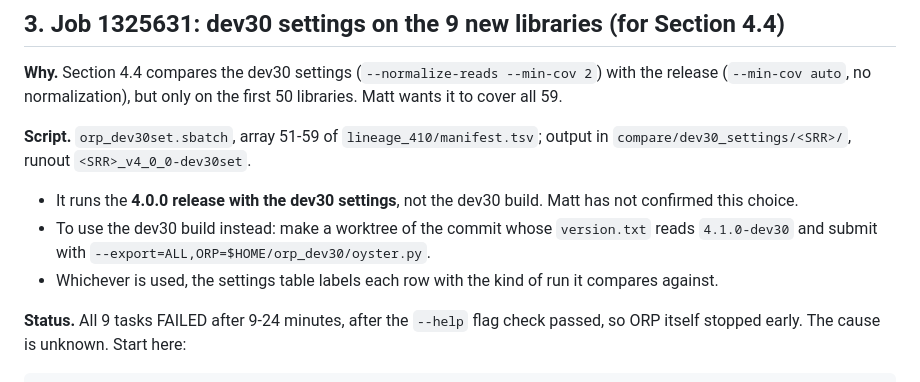
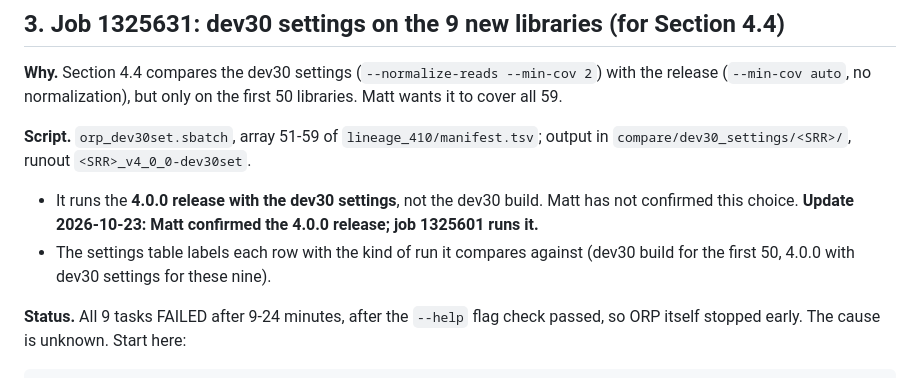
Before and after one commit to macmanes-lab/Oyster_River_Protocol, a Markdown page: experiments/compare108/HANDOFF_2026-10-23.md, the part around the change. Rendered like a GitHub page.

Commit message:
compare108: record that dev30set uses the 4.0.0 release (confirmed by Matt)
Co-Authored-By: Claude Opus 5.5 <noreply@anthropic.com>

```diff
--- a/experiments/compare108/HANDOFF_2026-10-23.md
+++ b/experiments/compare108/HANDOFF_2026-10-23.md
@@ -152,11 +152,9 @@ it to cover all 59.
 **Script.** `orp_dev30set.sbatch`, array 51-59 of `lineage_410/manifest.tsv`; output in
 `compare/dev30_settings/<SRR>/`, runout `<SRR>_v4_0_0-dev30set`.
 - It runs the **4.0.0 release with the dev30 settings**, not the dev30 build. Matt has not
-  confirmed this choice.
-- To use the dev30 build instead: make a worktree of the commit whose `version.txt` reads
-  `4.1.0-dev30` and submit with `--export=ALL,ORP=$HOME/orp_dev30/oyster.py`.
-- Whichever is used, the settings table labels each row with the kind of run it compares
-  against.
+  confirmed this choice. **Update 2026-10-23: Matt confirmed the 4.0.0 release; job 1325601 runs it.**
+- The settings table labels each row with the kind of run it compares against (dev30 build
+  for the first 50, 4.0.0 with dev30 settings for these nine).
 
 **Status.** All 9 tasks FAILED after 9-24 minutes, after the `--help` flag check passed, so ORP
 itself stopped early. The cause is unknown. Start here:
```
